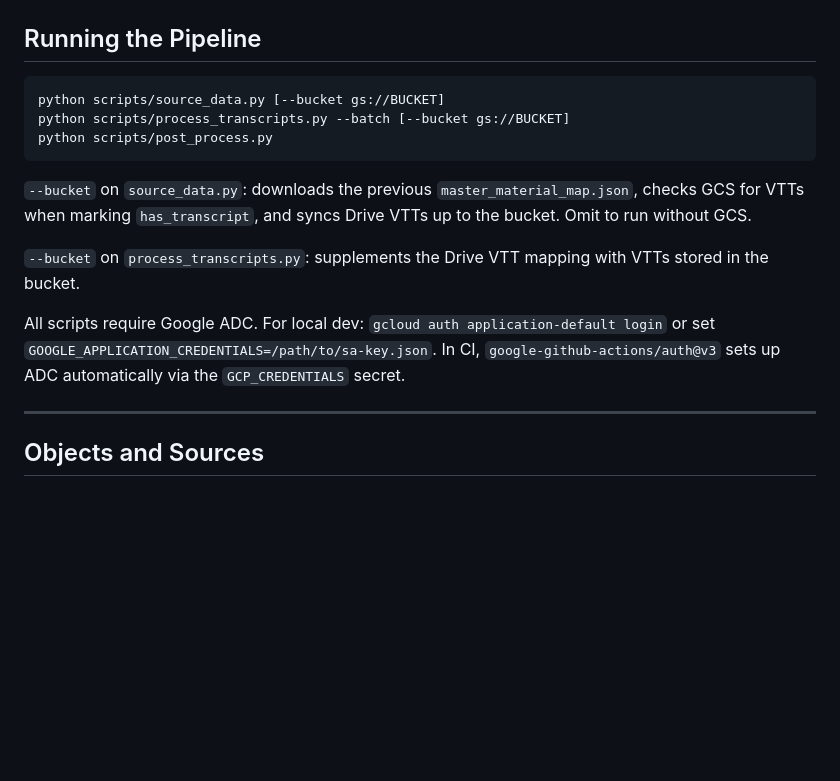
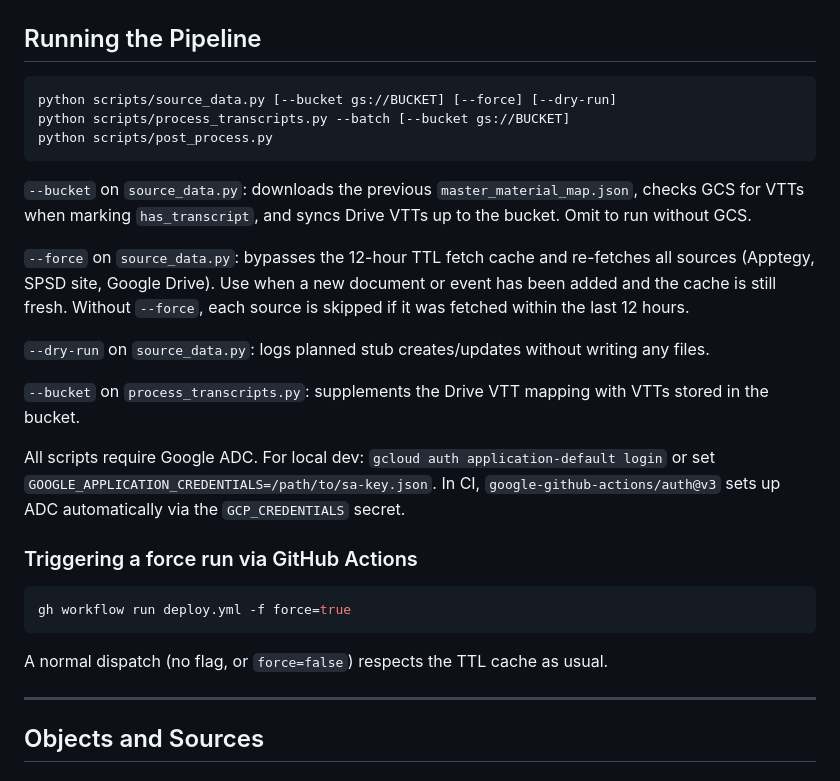
Before and after one commit to wheelerbb/spsd-board-meetings, a Markdown page: docs/pipeline.md, the part around the change. GitHub-like rendering; blank space fills up the shorter version.

Commit message:
docs: document --force flag and gh workflow run usage
Co-Authored-By: Claude Sonnet 4.6 <noreply@anthropic.com>

````diff
--- a/docs/pipeline.md
+++ b/docs/pipeline.md
@@ -17,16 +17,28 @@ Technical reference for the three-stage ingestion and synthesis pipeline. All sc
 ## Running the Pipeline
 
 ```bash
-python scripts/source_data.py [--bucket gs://BUCKET]
+python scripts/source_data.py [--bucket gs://BUCKET] [--force] [--dry-run]
 python scripts/process_transcripts.py --batch [--bucket gs://BUCKET]
 python scripts/post_process.py
 ```
 
 `--bucket` on `source_data.py`: downloads the previous `master_material_map.json`, checks GCS for VTTs when marking `has_transcript`, and syncs Drive VTTs up to the bucket. Omit to run without GCS.
 
+`--force` on `source_data.py`: bypasses the 12-hour TTL fetch cache and re-fetches all sources (Apptegy, SPSD site, Google Drive). Use when a new document or event has been added and the cache is still fresh. Without `--force`, each source is skipped if it was fetched within the last 12 hours.
+
+`--dry-run` on `source_data.py`: logs planned stub creates/updates without writing any files.
+
 `--bucket` on `process_transcripts.py`: supplements the Drive VTT mapping with VTTs stored in the bucket.
 
 All scripts require Google ADC. For local dev: `gcloud auth application-default login` or set `GOOGLE_APPLICATION_CREDENTIALS=/path/to/sa-key.json`. In CI, `google-github-actions/auth@v3` sets up ADC automatically via the `GCP_CREDENTIALS` secret.
+
+### Triggering a force run via GitHub Actions
+
+```bash
+gh workflow run deploy.yml -f force=true
+```
+
+A normal dispatch (no flag, or `force=false`) respects the TTL cache as usual.
 
 ---
 
````
